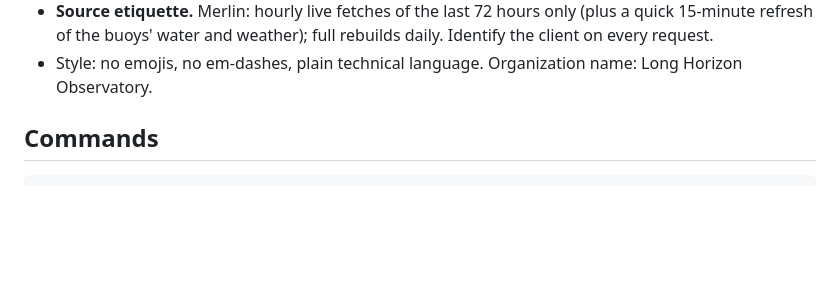
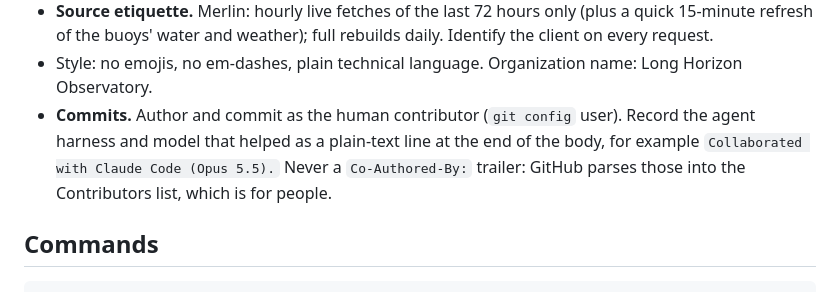
Before and after one commit to lhzn-io/lhzn-blue, a Markdown page: AGENTS.md, the part around the change. GitHub-like rendering; blank space fills up the shorter version.

Commit message:
docs(agents): record the collaborating tools in commit bodies

```diff
--- a/AGENTS.md
+++ b/AGENTS.md
@@ -54,6 +54,9 @@ Context for AI developer agents working in `lhzn-io/lhzn-blue`. Human entry poin
 - **Source etiquette.** Merlin: hourly live fetches of the last 72 hours only (plus a quick 15-minute refresh of the
   buoys' water and weather); full rebuilds daily. Identify the client on every request.
 - Style: no emojis, no em-dashes, plain technical language. Organization name: Long Horizon Observatory.
+- **Commits.** Author and commit as the human contributor (`git config` user). Record the agent harness and model
+  that helped as a plain-text line at the end of the body, for example `Collaborated with Claude Code (Opus 5.5).`
+  Never a `Co-Authored-By:` trailer: GitHub parses those into the Contributors list, which is for people.
 
 ## Commands
 
```
